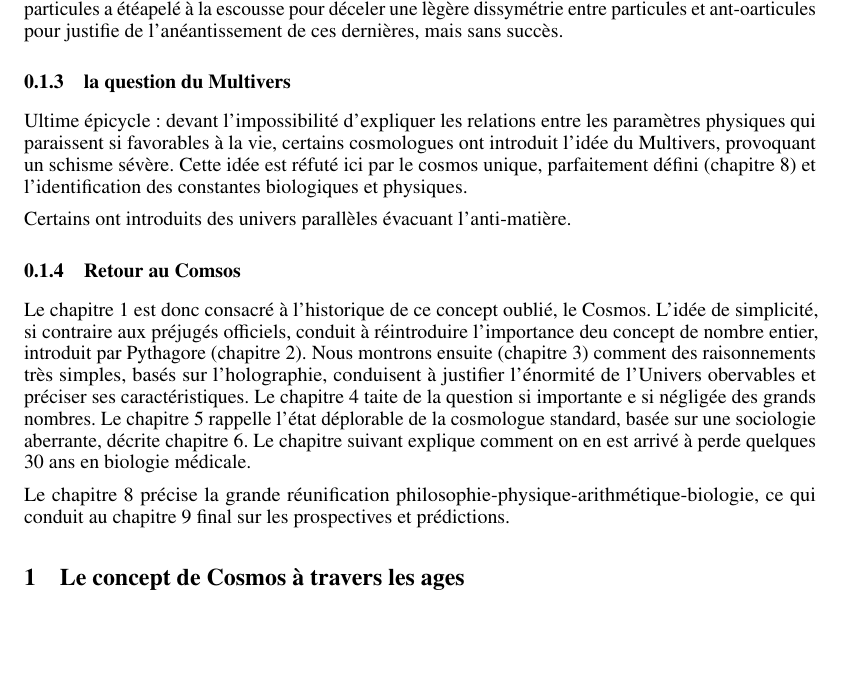
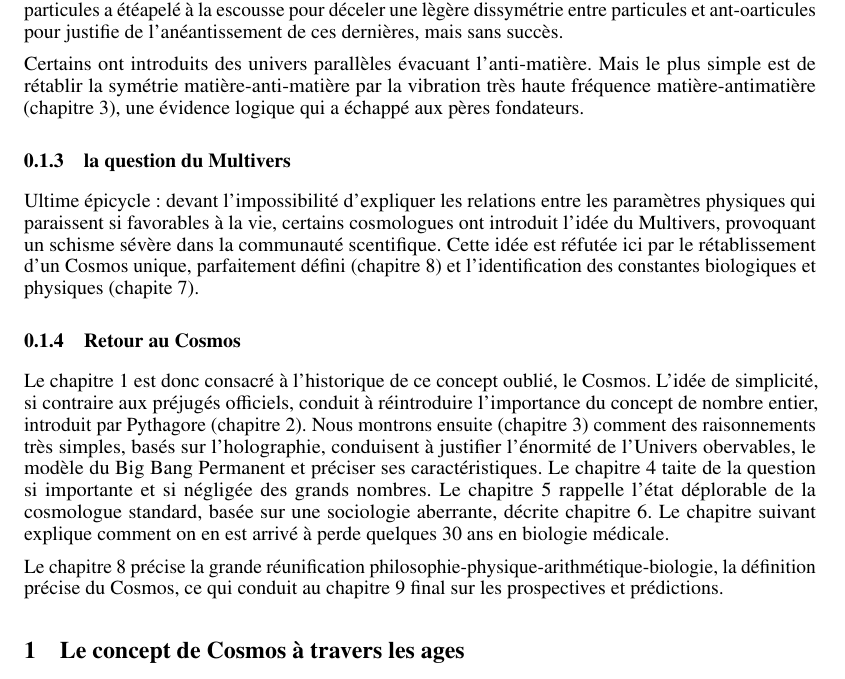
Before and after one commit to hol137/retour-au-cosmos, a LaTeX document (test.tex): part of page 5 of 72, cut so that both start at the same text, the shorter picture padded with empty space. Compiled offline with pdfLaTeX.

Commit message:
Update test.tex

```diff
--- a/test.tex
+++ b/test.tex
@@ -128,16 +128,20 @@ On a accepté cette inflation car elle explique une autre caractéristique rév
    Selon le modèle standard le Big Bang aurait dû doner naissance à autant de matière que d'anti-matière. Or cette anti-matière ne se manifeste nulle part dans l'Univers. C'est ainsi que le cosmologue Jean-Pierre Petit a titré justement un ouvrange 'On a perdu la moitié de l'Univers". Le modèle standard des particules a étéapelé à la escousse pour déceler une lègère dissymétrie entre particules et ant-oarticules pour justifie de l'anéantissement de ces dernières, mais sans succès.
 
 
+    Certains ont introduits des univers parallèles évacuant l'anti-matière. Mais le plus simple est de rétablir la symétrie matière-anti-matière par la vibration très haute fréquence matière-antimatière (chapitre 3), une évidence logique qui a échappé aux pères fondateurs.
+
+
  \subsubsection{la question du Multivers}
- Ultime épicycle: devant l'impossibilité d'expliquer les relations entre les paramètres physiques qui paraissent si favorables à la vie, certains cosmologues ont introduit l'idée du Multivers, provoquant un schisme sévère. Cette idée est réfuté ici par le cosmos unique, parfaitement défini (chapitre 8) et l'identification des constantes biologiques et physiques.
-
-
-   Certains ont introduits des univers parallèles évacuant l'anti-matière.
-
-\subsubsection{Retour au Comsos}
-Le chapitre 1 est donc consacré à l'historique de ce concept oublié, le Cosmos. L'idée de simplicité, si contraire aux préjugés officiels, conduit à réintroduire l'importance deu concept de nombre entier, introduit par Pythagore (chapitre 2). Nous montrons ensuite (chapitre 3) comment des raisonnements très simples, basés sur l'holographie, conduisent à justifier l'énormité de l'Univers obervables et préciser ses caractéristiques. Le chapitre 4 taite de la question si importante e si négligée des grands nombres. Le chapitre 5 rappelle l'état déplorable de la cosmologue standard, basée sur une sociologie aberrante, décrite chapitre 6. Le chapitre suivant explique comment on en est arrivé à perde quelques 30 ans en biologie médicale.
-
-Le chapitre 8 précise la grande réunification philosophie-physique-arithmétique-biologie, ce qui conduit au chapitre 9 final sur les prospectives et prédictions.
+Ultime épicycle: devant l'impossibilité d'expliquer les relations entre les paramètres physiques qui paraissent si favorables à la vie, certains cosmologues ont introduit l'idée du Multivers, provoquant un schisme sévère dans la communauté scentifique. Cette idée est réfutée ici par le rétablissement d'un Cosmos unique, parfaitement défini (chapitre 8) et l'identification des constantes biologiques et physiques (chapite 7).
+
+
+
+
+
+\subsubsection{Retour au Cosmos}
+Le chapitre 1 est donc consacré à l'historique de ce concept oublié, le Cosmos. L'idée de simplicité, si contraire aux préjugés officiels, conduit à réintroduire l'importance du concept de nombre entier, introduit par Pythagore (chapitre 2). Nous montrons ensuite (chapitre 3) comment des raisonnements très simples, basés sur l'holographie, conduisent à justifier l'énormité de l'Univers obervables, le modèle du Big Bang Permanent et préciser ses caractéristiques. Le chapitre 4 taite de la question si importante et si négligée des grands nombres. Le chapitre 5 rappelle l'état déplorable de la cosmologue standard, basée sur une sociologie aberrante, décrite chapitre 6. Le chapitre suivant explique comment on en est arrivé à perde quelques 30 ans en biologie médicale.
+
+Le chapitre 8 précise la grande réunification philosophie-physique-arithmétique-biologie, la définition précise du Cosmos, ce qui conduit au chapitre 9 final sur les prospectives et prédictions.
 
 
 \section{Le concept de Cosmos à travers les ages}
```
